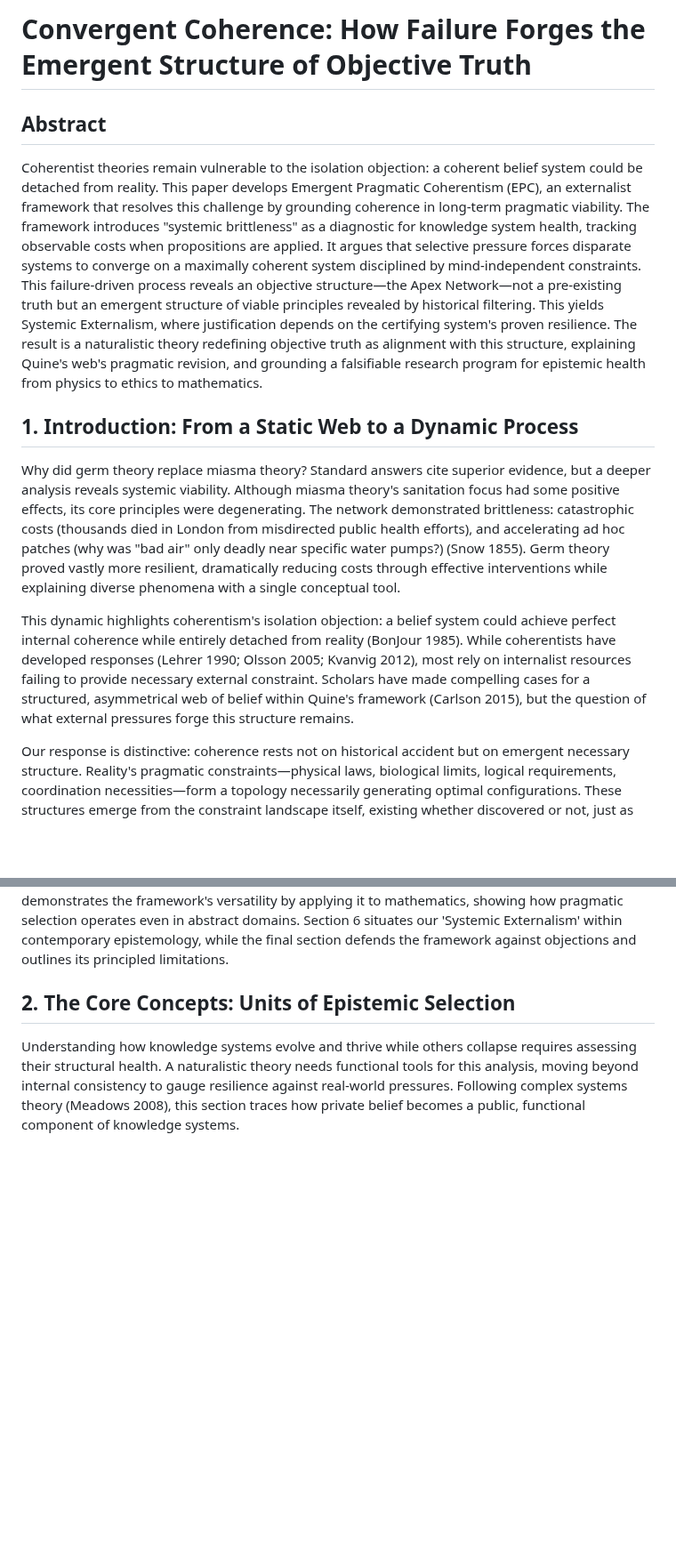
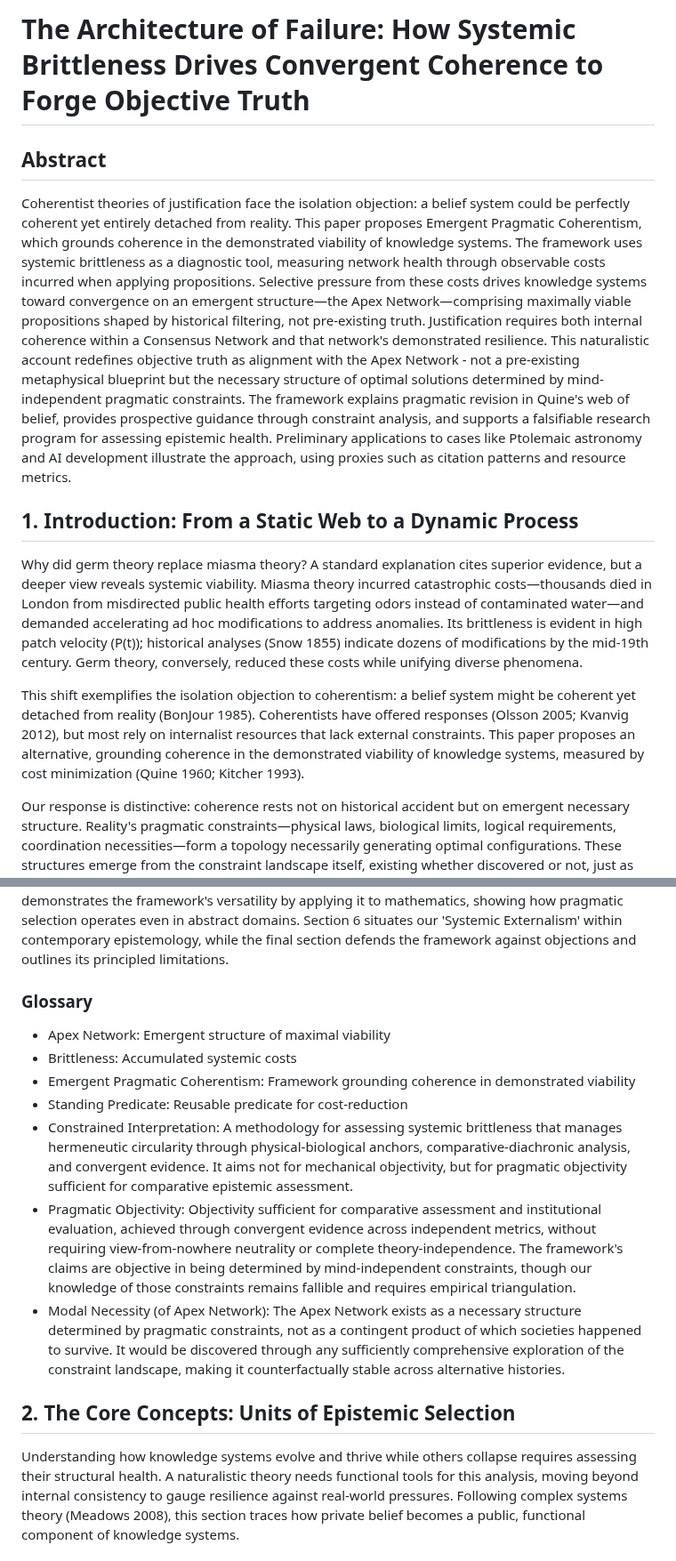
Before and after one commit to doeixd/paper, a Markdown page: final.md, 2 parts joined by grey strips. Shown at 89% size. Rendered like a GitHub page; blank space fills up the shorter version.

Commit message:
Integrate strengths from paper.md and other.md into final.md

```diff
--- a/final.md
+++ b/final.md
@@ -1,14 +1,14 @@
-# Convergent Coherence: How Failure Forges the Emergent Structure of Objective Truth
+# The Architecture of Failure: How Systemic Brittleness Drives Convergent Coherence to Forge Objective Truth
 
 ## Abstract
 
-Coherentist theories remain vulnerable to the isolation objection: a coherent belief system could be detached from reality. This paper develops Emergent Pragmatic Coherentism (EPC), an externalist framework that resolves this challenge by grounding coherence in long-term pragmatic viability. The framework introduces "systemic brittleness" as a diagnostic for knowledge system health, tracking observable costs when propositions are applied. It argues that selective pressure forces disparate systems to converge on a maximally coherent system disciplined by mind-independent constraints. This failure-driven process reveals an objective structure—the Apex Network—not a pre-existing truth but an emergent structure of viable principles revealed by historical filtering. This yields Systemic Externalism, where justification depends on the certifying system's proven resilience. The result is a naturalistic theory redefining objective truth as alignment with this structure, explaining Quine's web's pragmatic revision, and grounding a falsifiable research program for epistemic health from physics to ethics to mathematics.
+Coherentist theories of justification face the isolation objection: a belief system could be perfectly coherent yet entirely detached from reality. This paper proposes Emergent Pragmatic Coherentism, which grounds coherence in the demonstrated viability of knowledge systems. The framework uses systemic brittleness as a diagnostic tool, measuring network health through observable costs incurred when applying propositions. Selective pressure from these costs drives knowledge systems toward convergence on an emergent structure—the Apex Network—comprising maximally viable propositions shaped by historical filtering, not pre-existing truth. Justification requires both internal coherence within a Consensus Network and that network's demonstrated resilience. This naturalistic account redefines objective truth as alignment with the Apex Network - not a pre-existing metaphysical blueprint but the necessary structure of optimal solutions determined by mind-independent pragmatic constraints. The framework explains pragmatic revision in Quine's web of belief, provides prospective guidance through constraint analysis, and supports a falsifiable research program for assessing epistemic health. Preliminary applications to cases like Ptolemaic astronomy and AI development illustrate the approach, using proxies such as citation patterns and resource metrics.
 
 ## 1. Introduction: From a Static Web to a Dynamic Process
 
-Why did germ theory replace miasma theory? Standard answers cite superior evidence, but a deeper analysis reveals systemic viability. Although miasma theory's sanitation focus had some positive effects, its core principles were degenerating. The network demonstrated brittleness: catastrophic costs (thousands died in London from misdirected public health efforts), and accelerating ad hoc patches (why was "bad air" only deadly near specific water pumps?) (Snow 1855). Germ theory proved vastly more resilient, dramatically reducing costs through effective interventions while explaining diverse phenomena with a single conceptual tool.
+Why did germ theory replace miasma theory? A standard explanation cites superior evidence, but a deeper view reveals systemic viability. Miasma theory incurred catastrophic costs—thousands died in London from misdirected public health efforts targeting odors instead of contaminated water—and demanded accelerating ad hoc modifications to address anomalies. Its brittleness is evident in high patch velocity (P(t)); historical analyses (Snow 1855) indicate dozens of modifications by the mid-19th century. Germ theory, conversely, reduced these costs while unifying diverse phenomena.
 
-This dynamic highlights coherentism's isolation objection: a belief system could achieve perfect internal coherence while entirely detached from reality (BonJour 1985). While coherentists have developed responses (Lehrer 1990; Olsson 2005; Kvanvig 2012), most rely on internalist resources failing to provide necessary external constraint. Scholars have made compelling cases for a structured, asymmetrical web of belief within Quine's framework (Carlson 2015), but the question of what external pressures forge this structure remains.
+This shift exemplifies the isolation objection to coherentism: a belief system might be coherent yet detached from reality (BonJour 1985). Coherentists have offered responses (Olsson 2005; Kvanvig 2012), but most rely on internalist resources that lack external constraints. This paper proposes an alternative, grounding coherence in the demonstrated viability of knowledge systems, measured by cost minimization (Quine 1960; Kitcher 1993).
 
 Our response is distinctive: coherence rests not on historical accident but on emergent necessary structure. Reality's pragmatic constraints—physical laws, biological limits, logical requirements, coordination necessities—form a topology necessarily generating optimal configurations. These structures emerge from the constraint landscape itself, existing whether discovered or not, just as the lowest-energy state of a molecule emerges from quantum mechanics whether calculated or not. Objective truth is alignment with these emergent, constraint-determined structures. Historical filtering of failed systems is discovery, not creation. Failed systems reveal where the constraint landscape drops off; successful systems triangulate toward peaks emerging necessarily from reality's organization.
 
@@ -25,6 +25,15 @@ The framework incorporates power, path dependence, and contingency as key variab
 The framework targets cumulative knowledge systems where inter-generational claims and pragmatic feedback enable evaluation. It provides macro-level foundations for individual higher-order evidence (Section 7), not solutions to Gettier cases or basic perception.
 
 Our argument unfolds systematically, building from foundational concepts to concrete applications. Section 2 forges our analytical toolkit, defining the functional units of knowledge systems and introducing the concept of 'systemic brittleness' as a diagnostic for epistemic health. Section 3 operationalizes these tools with a rigorous methodology for assessing brittleness without falling into circularity. Armed with this framework, Section 4 constructs our central thesis: the 'Apex Network,' an emergent structure of objectivity revealed through the mapping of systemic failures. Section 5 demonstrates the framework's versatility by applying it to mathematics, showing how pragmatic selection operates even in abstract domains. Section 6 situates our 'Systemic Externalism' within contemporary epistemology, while the final section defends the framework against objections and outlines its principled limitations.
+
+### Glossary
+- Apex Network: Emergent structure of maximal viability
+- Brittleness: Accumulated systemic costs
+- Emergent Pragmatic Coherentism: Framework grounding coherence in demonstrated viability
+- Standing Predicate: Reusable predicate for cost-reduction
+- Constrained Interpretation: A methodology for assessing systemic brittleness that manages hermeneutic circularity through physical-biological anchors, comparative-diachronic analysis, and convergent evidence. It aims not for mechanical objectivity, but for pragmatic objectivity sufficient for comparative epistemic assessment.
+- Pragmatic Objectivity: Objectivity sufficient for comparative assessment and institutional evaluation, achieved through convergent evidence across independent metrics, without requiring view-from-nowhere neutrality or complete theory-independence. The framework's claims are objective in being determined by mind-independent constraints, though our knowledge of those constraints remains fallible and requires empirical triangulation.
+- Modal Necessity (of Apex Network): The Apex Network exists as a necessary structure determined by pragmatic constraints, not as a contingent product of which societies happened to survive. It would be discovered through any sufficiently comprehensive exploration of the constraint landscape, making it counterfactually stable across alternative histories.
 
 ## 2. The Core Concepts: Units of Epistemic Selection
 
```
Also changed, not shown: edits/2025-10-06 - 19-00 - SUMMARY OF Integrating Strengths from paper.md and other.md into final.md.md (added, +71 -0 lines).
